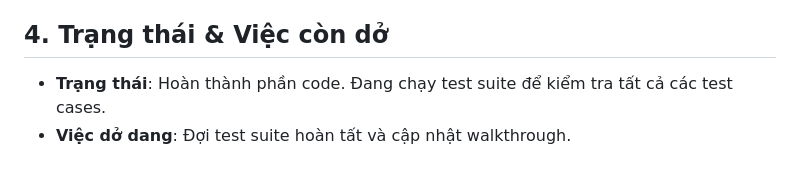
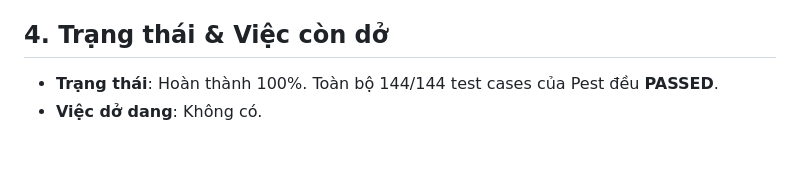
Before and after one commit to helios29123/MindHub-Backend, a Markdown page: .agent/ai-memory/2026-06-13-LEARN-10.md, the part around the change. Rendered like a GitHub page.

Commit message:
docs(learning): update memory log status for LEARN-10

```diff
--- a/.agent/ai-memory/2026-06-13-LEARN-10.md
+++ b/.agent/ai-memory/2026-06-13-LEARN-10.md
@@ -35,5 +35,5 @@
   - [DownloadAssetTest.php](file:///d:/laragon/www/MindHub/MindHub-Backend/BE/tests/Feature/Learning/DownloadAssetTest.php) (Tạo mới)
 
 ## 4. Trạng thái & Việc còn dở
-- **Trạng thái**: Hoàn thành phần code. Đang chạy test suite để kiểm tra tất cả các test cases.
-- **Việc dở dang**: Đợi test suite hoàn tất và cập nhật walkthrough.
+- **Trạng thái**: Hoàn thành 100%. Toàn bộ 144/144 test cases của Pest đều **PASSED**.
+- **Việc dở dang**: Không có.
```
